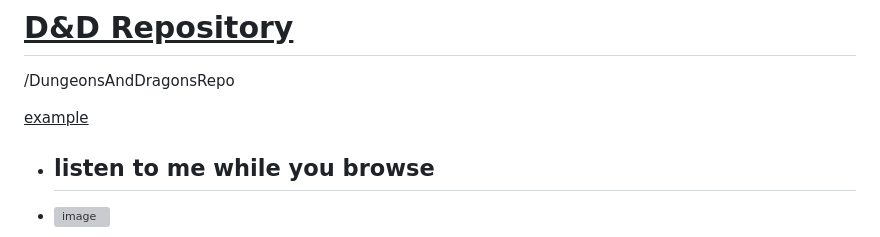
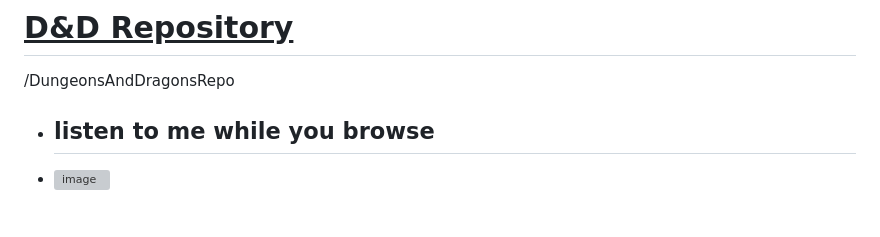
Before and after one commit to UsernameSteven/ClassRepository, a Markdown page: README.md, the part around the change. Drawn GitHub-style; blank space fills up the shorter version; grey boxes are pictures that could not be loaded.

```diff
--- a/README.md
+++ b/README.md
@@ -1,7 +1,6 @@
 # <u>D&D Repository<u>
 /DungeonsAndDragonsRepo
 
-<u>example</u>
 
 * ## __listen to me while you browse__
 * [![image](https://github.com/user-attachments/assets/9ea7affa-e059-4354-816c-deba14cd4eec)](https://suno.com/song/c0f7677b-96eb-4bf3-9518-ace58ba23585)
```
